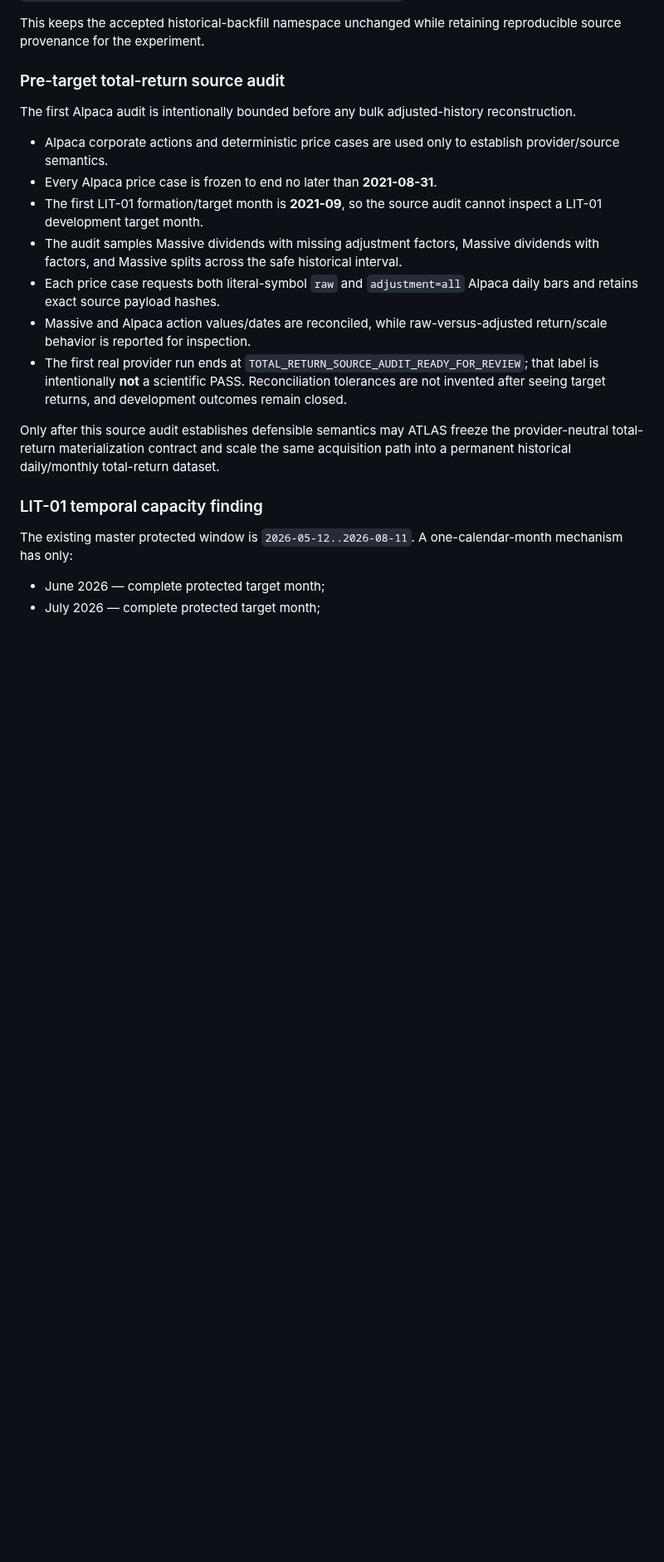
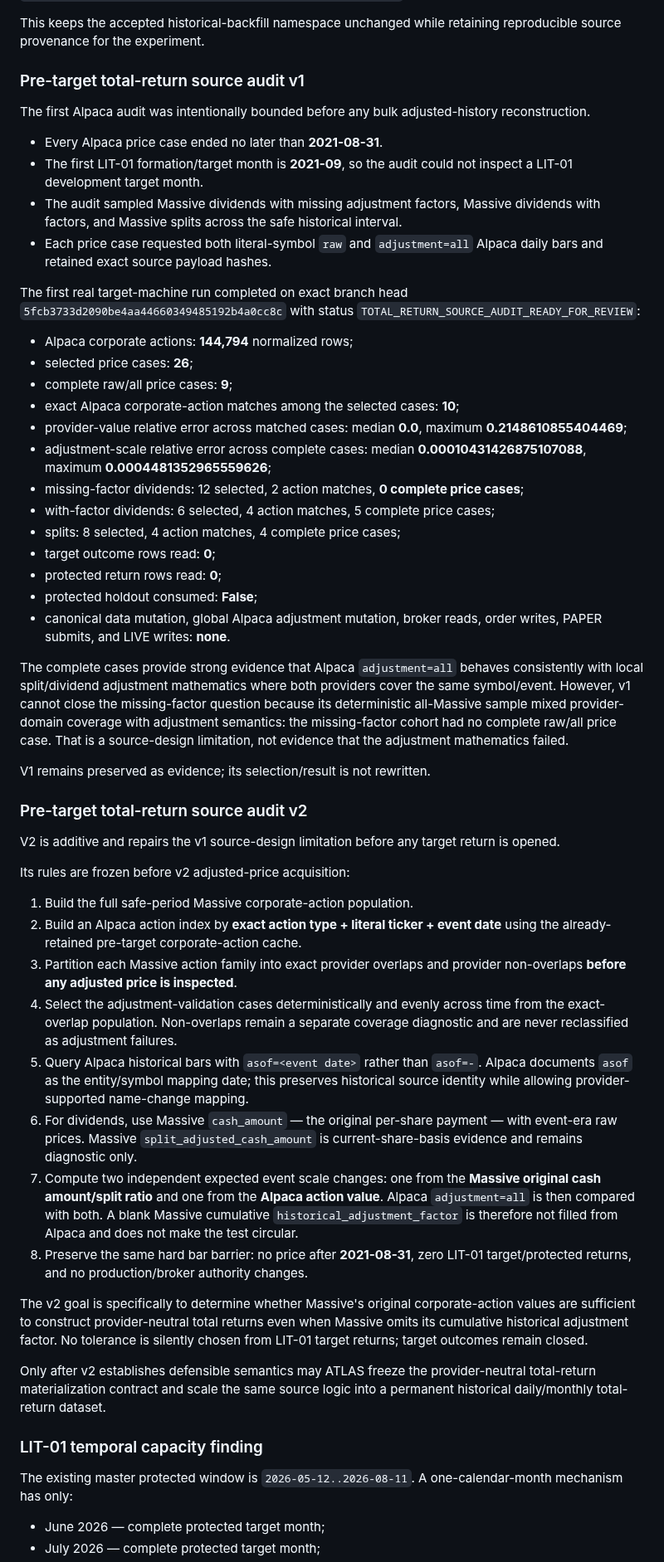
Before and after one commit to nicholaslpollard/ATLAS, a Markdown page: docs/literature_anchored_alpha_exploration.md, the part around one of its changes. Shown at 83% size. Rendered like a GitHub page; blank space fills up the shorter version.

Commit message:
Document LIT-01 total-return audit v1 evidence and v2 repair

```diff
--- a/docs/literature_anchored_alpha_exploration.md
+++ b/docs/literature_anchored_alpha_exploration.md
@@ -115,19 +115,53 @@ Exact Alpaca response bytes are retained under an isolated provider namespace:
 
 This keeps the accepted historical-backfill namespace unchanged while retaining reproducible source provenance for the experiment.
 
-### Pre-target total-return source audit
+### Pre-target total-return source audit v1
 
-The first Alpaca audit is intentionally bounded before any bulk adjusted-history reconstruction.
+The first Alpaca audit was intentionally bounded before any bulk adjusted-history reconstruction.
 
-- Alpaca corporate actions and deterministic price cases are used only to establish provider/source semantics.
-- Every Alpaca price case is frozen to end no later than **2021-08-31**.
-- The first LIT-01 formation/target month is **2021-09**, so the source audit cannot inspect a LIT-01 development target month.
-- The audit samples Massive dividends with missing adjustment factors, Massive dividends with factors, and Massive splits across the safe historical interval.
-- Each price case requests both literal-symbol `raw` and `adjustment=all` Alpaca daily bars and retains exact source payload hashes.
-- Massive and Alpaca action values/dates are reconciled, while raw-versus-adjusted return/scale behavior is reported for inspection.
-- The first real provider run ends at `TOTAL_RETURN_SOURCE_AUDIT_READY_FOR_REVIEW`; that label is intentionally **not** a scientific PASS. Reconciliation tolerances are not invented after seeing target returns, and development outcomes remain closed.
+- Every Alpaca price case ended no later than **2021-08-31**.
+- The first LIT-01 formation/target month is **2021-09**, so the audit could not inspect a LIT-01 development target month.
+- The audit sampled Massive dividends with missing adjustment factors, Massive dividends with factors, and Massive splits across the safe historical interval.
+- Each price case requested both literal-symbol `raw` and `adjustment=all` Alpaca daily bars and retained exact source payload hashes.
 
-Only after this source audit establishes defensible semantics may ATLAS freeze the provider-neutral total-return materialization contract and scale the same acquisition path into a permanent historical daily/monthly total-return dataset.
+The first real target-machine run completed on exact branch head `5fcb3733d2090be4aa44660349485192b4a0cc8c` with status `TOTAL_RETURN_SOURCE_AUDIT_READY_FOR_REVIEW`:
+
+- Alpaca corporate actions: **144,794** normalized rows;
+- selected price cases: **26**;
+- complete raw/all price cases: **9**;
+- exact Alpaca corporate-action matches among the selected cases: **10**;
+- provider-value relative error across matched cases: median **0.0**, maximum **0.2148610855404469**;
+- adjustment-scale relative error across complete cases: median **0.00010431426875107088**, maximum **0.0004481352965559626**;
+- missing-factor dividends: 12 selected, 2 action matches, **0 complete price cases**;
+- with-factor dividends: 6 selected, 4 action matches, 5 complete price cases;
+- splits: 8 selected, 4 action matches, 4 complete price cases;
+- target outcome rows read: **0**;
+- protected return rows read: **0**;
+- protected holdout consumed: **False**;
+- canonical data mutation, global Alpaca adjustment mutation, broker reads, order writes, PAPER submits, and LIVE writes: **none**.
+
+The complete cases provide strong evidence that Alpaca `adjustment=all` behaves consistently with local split/dividend adjustment mathematics where both providers cover the same symbol/event. However, v1 cannot close the missing-factor question because its deterministic all-Massive sample mixed provider-domain coverage with adjustment semantics: the missing-factor cohort had no complete raw/all price case. That is a source-design limitation, not evidence that the adjustment mathematics failed.
+
+V1 remains preserved as evidence; its selection/result is not rewritten.
+
+### Pre-target total-return source audit v2
+
+V2 is additive and repairs the v1 source-design limitation before any target return is opened.
+
+Its rules are frozen before v2 adjusted-price acquisition:
+
+1. Build the full safe-period Massive corporate-action population.
+2. Build an Alpaca action index by **exact action type + literal ticker + event date** using the already-retained pre-target corporate-action cache.
+3. Partition each Massive action family into exact provider overlaps and provider non-overlaps **before any adjusted price is inspected**.
+4. Select the adjustment-validation cases deterministically and evenly across time from the exact-overlap population. Non-overlaps remain a separate coverage diagnostic and are never reclassified as adjustment failures.
+5. Query Alpaca historical bars with `asof=<event date>` rather than `asof=-`. Alpaca documents `asof` as the entity/symbol mapping date; this preserves historical source identity while allowing provider-supported name-change mapping.
+6. For dividends, use Massive `cash_amount` — the original per-share payment — with event-era raw prices. Massive `split_adjusted_cash_amount` is current-share-basis evidence and remains diagnostic only.
+7. Compute two independent expected event scale changes: one from the **Massive original cash amount/split ratio** and one from the **Alpaca action value**. Alpaca `adjustment=all` is then compared with both. A blank Massive cumulative `historical_adjustment_factor` is therefore not filled from Alpaca and does not make the test circular.
+8. Preserve the same hard bar barrier: no price after **2021-08-31**, zero LIT-01 target/protected returns, and no production/broker authority changes.
+
+The v2 goal is specifically to determine whether Massive's original corporate-action values are sufficient to construct provider-neutral total returns even when Massive omits its cumulative historical adjustment factor. No tolerance is silently chosen from LIT-01 target returns; target outcomes remain closed.
+
+Only after v2 establishes defensible semantics may ATLAS freeze the provider-neutral total-return materialization contract and scale the same source logic into a permanent historical daily/monthly total-return dataset.
 
 ### LIT-01 temporal capacity finding
 
```
Also changed, not shown: other parts of docs/literature_anchored_alpha_exploration.md (+10 -6 lines).
